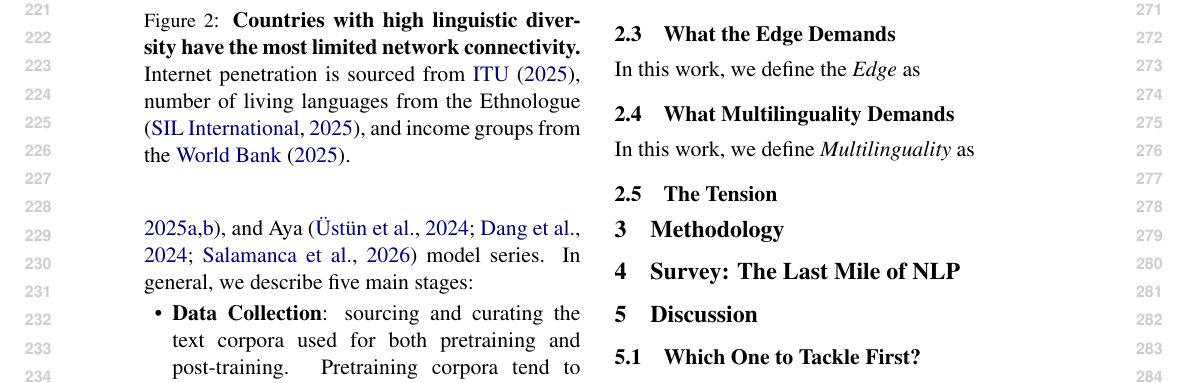
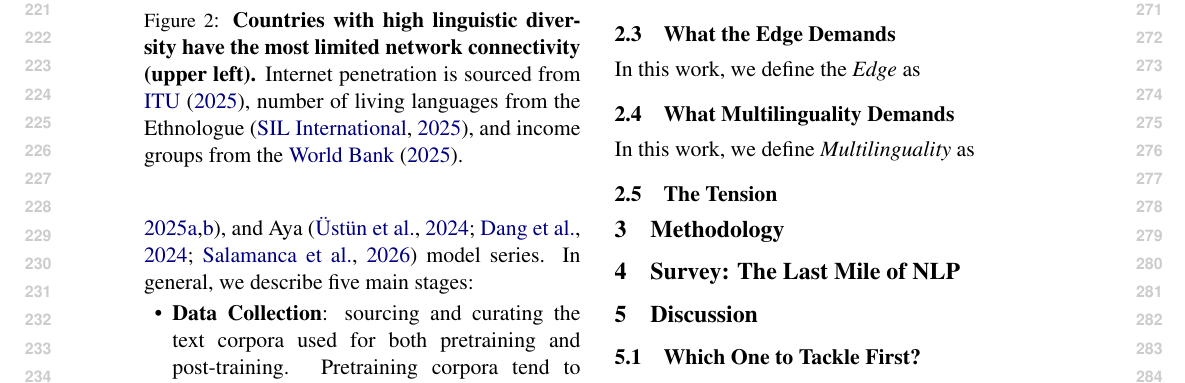
Before and after one commit to ljvmiranda921/multilinguality-at-the-edge, a LaTeX paper (tacl2021v1-template.tex): part of page 3 of 9, cut so that both start at the same text. Compiled offline with pdfLaTeX.

Commit message:
[wip] Update

```diff
--- a/tacl2021v1-template.tex
+++ b/tacl2021v1-template.tex
@@ -184,7 +184,7 @@ Of the 21 countries with more than 100 living languages, 12 are classified as lo
   \centering
   \includegraphics[width=\linewidth, trim={0cm 0.5cm 1cm 0}]{figures/infra_lingdiv_ict.pdf}
   \caption{
-    \textbf{Countries with high linguistic diversity have the most limited network connectivity.}
+    \textbf{Countries with high linguistic diversity have the most limited network connectivity (upper left).}
     Internet penetration is sourced from \citet{itu-2025-facts},
     number of living languages from the Ethnologue \citep{ethnologue2025},
     and income groups from the \citet{worldbank2025income}.
```
